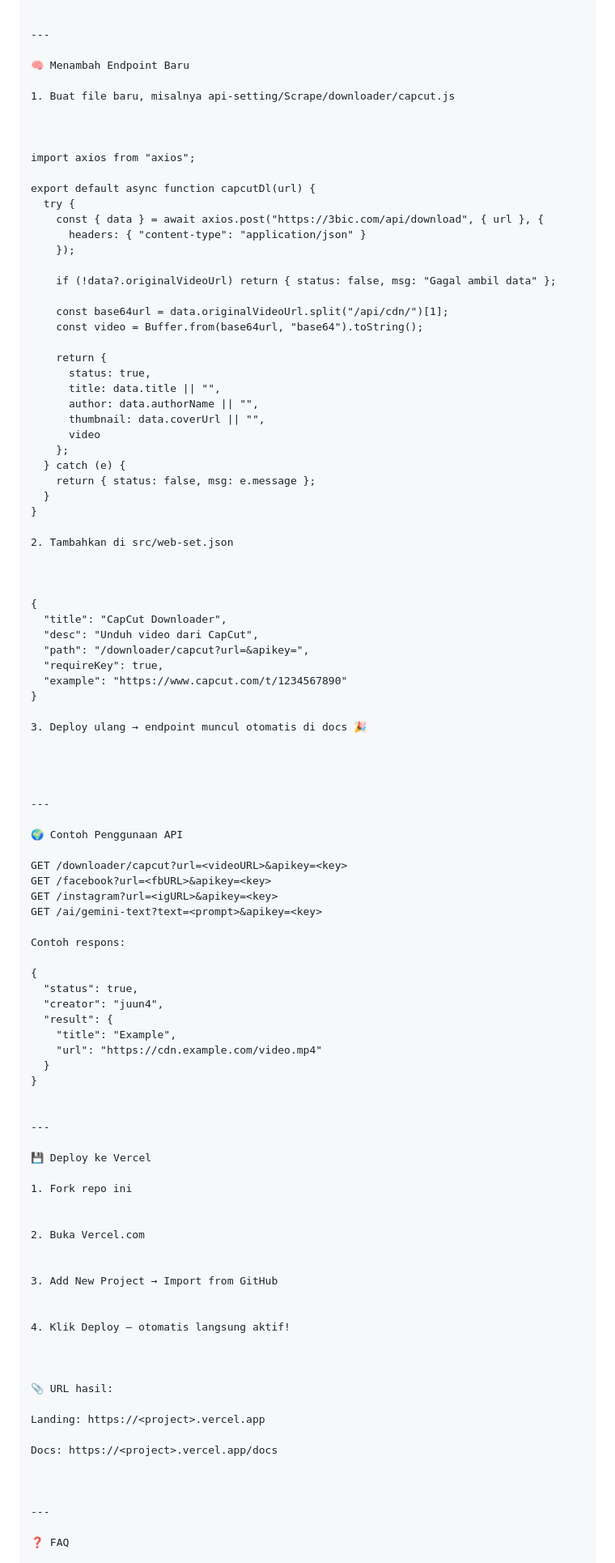
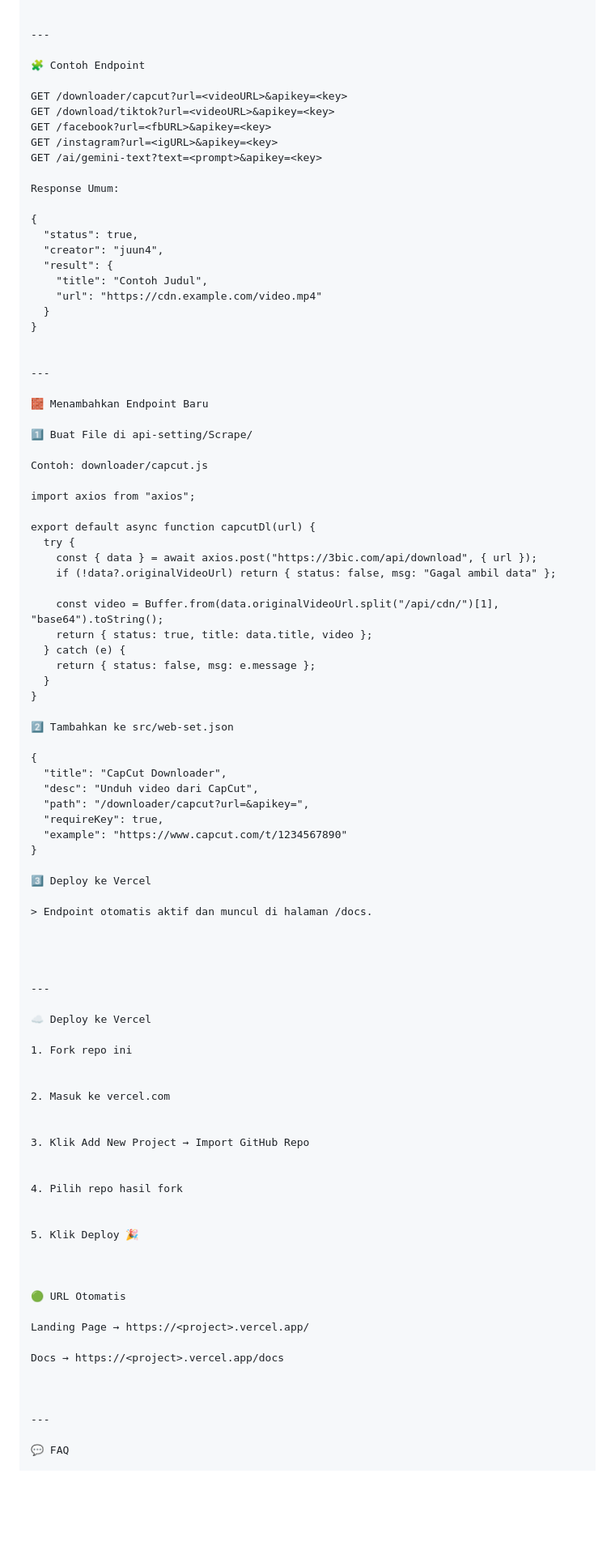
Before and after one commit to juun4/RestApi-s, a Markdown page: README.md, the part around one of its changes. Shown at 81% size. Drawn GitHub-style; blank space fills up the shorter version.

```diff
--- a/README.md
+++ b/README.md
@@ -99,40 +149,49 @@ RestApi-s/ ├─ api-setting/ │  └─ Scrape/ │     ├─ downloader/
 
 ---
 
-🧠 Menambah Endpoint Baru
+🧩 Contoh Endpoint
 
-1. Buat file baru, misalnya api-setting/Scrape/downloader/capcut.js
+GET /downloader/capcut?url=<videoURL>&apikey=<key>
+GET /download/tiktok?url=<videoURL>&apikey=<key>
+GET /facebook?url=<fbURL>&apikey=<key>
+GET /instagram?url=<igURL>&apikey=<key>
+GET /ai/gemini-text?text=<prompt>&apikey=<key>
+
+Response Umum:
+
+{
+  "status": true,
+  "creator": "juun4",
+  "result": {
+    "title": "Contoh Judul",
+    "url": "https://cdn.example.com/video.mp4"
+  }
+}
 
 
+---
+
+🧱 Menambahkan Endpoint Baru
+
+1️⃣ Buat File di api-setting/Scrape/
+
+Contoh: downloader/capcut.js
 
 import axios from "axios";
 
 export default async function capcutDl(url) {
   try {
-    const { data } = await axios.post("https://3bic.com/api/download", { url }, {
-      headers: { "content-type": "application/json" }
-    });
-
+    const { data } = await axios.post("https://3bic.com/api/download", { url });
     if (!data?.originalVideoUrl) return { status: false, msg: "Gagal ambil data" };
 
-    const base64url = data.originalVideoUrl.split("/api/cdn/")[1];
-    const video = Buffer.from(base64url, "base64").toString();
-
-    return {
-      status: true,
-      title: data.title || "",
-      author: data.authorName || "",
-      thumbnail: data.coverUrl || "",
-      video
-    };
+    const video = Buffer.from(data.originalVideoUrl.split("/api/cdn/")[1], "base64").toString();
+    return { status: true, title: data.title, video };
   } catch (e) {
     return { status: false, msg: e.message };
   }
 }
 
-2. Tambahkan di src/web-set.json
-
-
+2️⃣ Tambahkan ke src/web-set.json
 
 {
   "title": "CapCut Downloader",
@@ -142,58 +201,42 @@ export default async function capcutDl(url) {
   "example": "https://www.capcut.com/t/1234567890"
 }
 
-3. Deploy ulang → endpoint muncul otomatis di docs 🎉
+3️⃣ Deploy ke Vercel
+
+> Endpoint otomatis aktif dan muncul di halaman /docs.
 
 
 
 
 ---
 
-🌍 Contoh Penggunaan API
-
-GET /downloader/capcut?url=<videoURL>&apikey=<key>
-GET /facebook?url=<fbURL>&apikey=<key>
-GET /instagram?url=<igURL>&apikey=<key>
-GET /ai/gemini-text?text=<prompt>&apikey=<key>
-
-Contoh respons:
-
-{
-  "status": true,
-  "creator": "juun4",
-  "result": {
-    "title": "Example",
-    "url": "https://cdn.example.com/video.mp4"
-  }
-}
-
-
----
-
-💾 Deploy ke Vercel
+☁️ Deploy ke Vercel
 
 1. Fork repo ini
 
 
-2. Buka Vercel.com
+2. Masuk ke vercel.com
 
 
-3. Add New Project → Import from GitHub
+3. Klik Add New Project → Import GitHub Repo
 
 
-4. Klik Deploy — otomatis langsung aktif!
+4. Pilih repo hasil fork
+
+
+5. Klik Deploy 🎉
 
 
 
-📎 URL hasil:
+🟢 URL Otomatis
 
-Landing: https://<project>.vercel.app
+Landing Page → https://<project>.vercel.app/
 
-Docs: https://<project>.vercel.app/docs
+Docs → https://<project>.vercel.app/docs
 
 
 
 ---
 
-❓ FAQ
+💬 FAQ
 
```
Also changed, not shown: other parts of README.md (+127 -50 lines).
